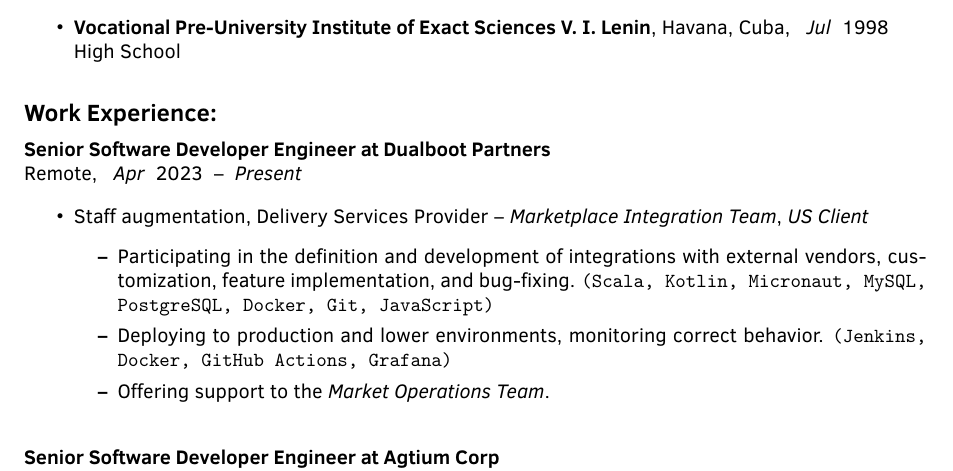
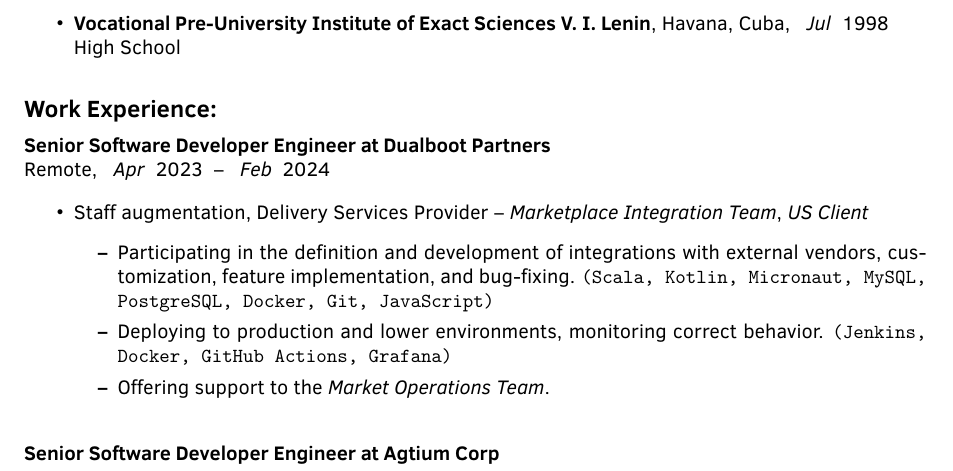
Before and after one commit to wzaldivar/wzaldivar-cv, a LaTeX CV (wzaldivar_cv_en.tex): part of page 1 of 3, cut so that both start at the same text. Compiled offline with pdfLaTeX.

Commit message:
DBP end date updated

```diff
--- a/wzaldivar_cv_en.tex
+++ b/wzaldivar_cv_en.tex
@@ -144,7 +144,7 @@
 
   \begin{cvjob}
     \cvposition{Senior Software Developer Engineer}{Dualboot Partners}
-    \cvlocation{Remote}{\cvdate{4}{2023}}{\present}
+    \cvlocation{Remote}{\cvdate{4}{2023}}{\cvdate{2}{2024}}
     \begin{itemize}
       \item Staff augmentation, Delivery Services Provider -- \emph{Marketplace Integration Team}, \emph{US Client}
       \begin{itemize}
```
